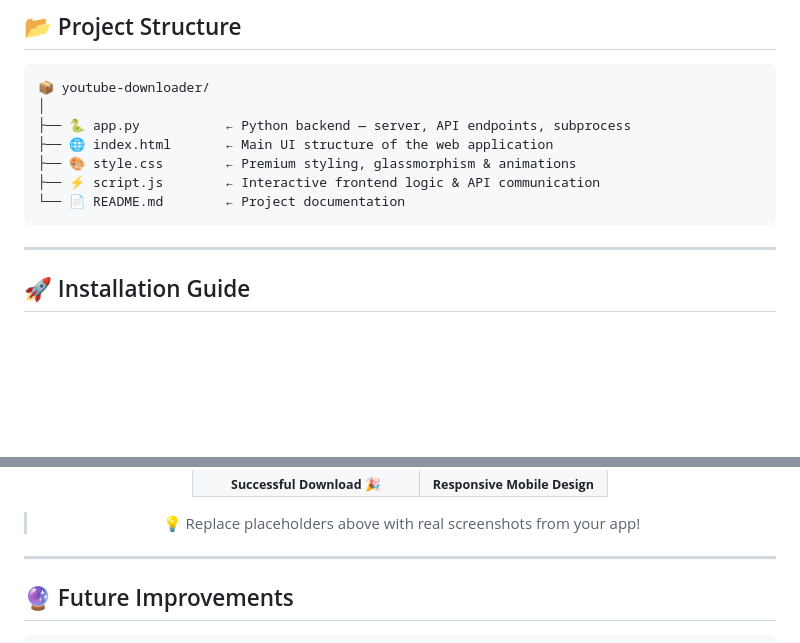
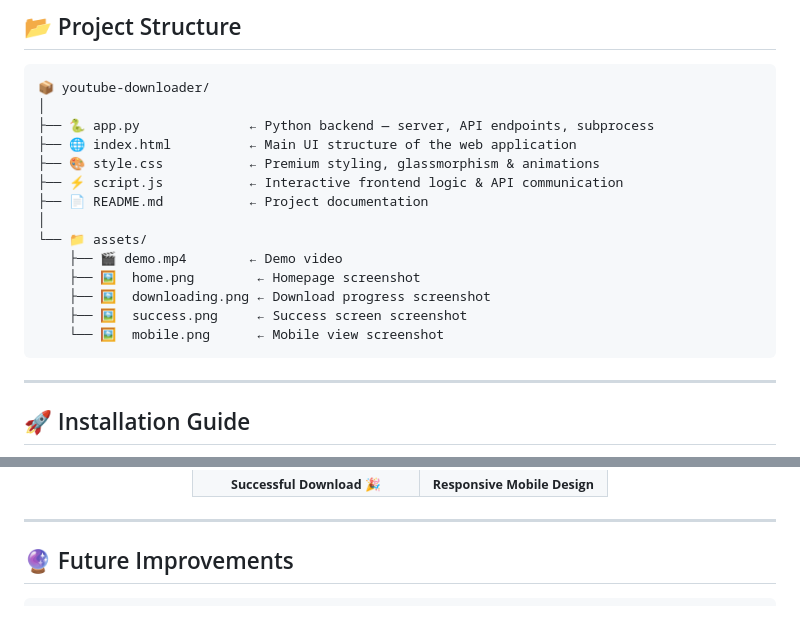
Before and after one commit to Shivam-Singh-Hash/Youtube-Downloader, a Markdown page: README.md, 2 parts joined by grey strips. Drawn GitHub-style; blank space fills up the shorter version.

````diff
--- a/README.md
+++ b/README.md
@@ -132,11 +132,18 @@ Built with vanilla HTML, CSS, and JavaScript on the frontend and powered by `yt-
 ```
 📦 youtube-downloader/
 │
-├── 🐍 app.py           ← Python backend — server, API endpoints, subprocess
-├── 🌐 index.html       ← Main UI structure of the web application
-├── 🎨 style.css        ← Premium styling, glassmorphism & animations
-├── ⚡ script.js        ← Interactive frontend logic & API communication
-└── 📄 README.md        ← Project documentation
+├── 🐍 app.py              ← Python backend — server, API endpoints, subprocess
+├── 🌐 index.html          ← Main UI structure of the web application
+├── 🎨 style.css           ← Premium styling, glassmorphism & animations
+├── ⚡ script.js           ← Interactive frontend logic & API communication
+├── 📄 README.md           ← Project documentation
+│
+└── 📁 assets/
+    ├── 🎬 demo.mp4        ← Demo video
+    ├── 🖼️  home.png        ← Homepage screenshot
+    ├── 🖼️  downloading.png ← Download progress screenshot
+    ├── 🖼️  success.png     ← Success screen screenshot
+    └── 🖼️  mobile.png      ← Mobile view screenshot
 ```
 
 ---
@@ -244,8 +251,6 @@ Step 6 →  File is saved automatically ✅
     </td>
   </tr>
 </table>
-
-> 💡 Replace placeholders above with real screenshots from your app!
 
 </div>
 
````
Also changed, not shown: other parts of README.md (+6 -6 lines).
